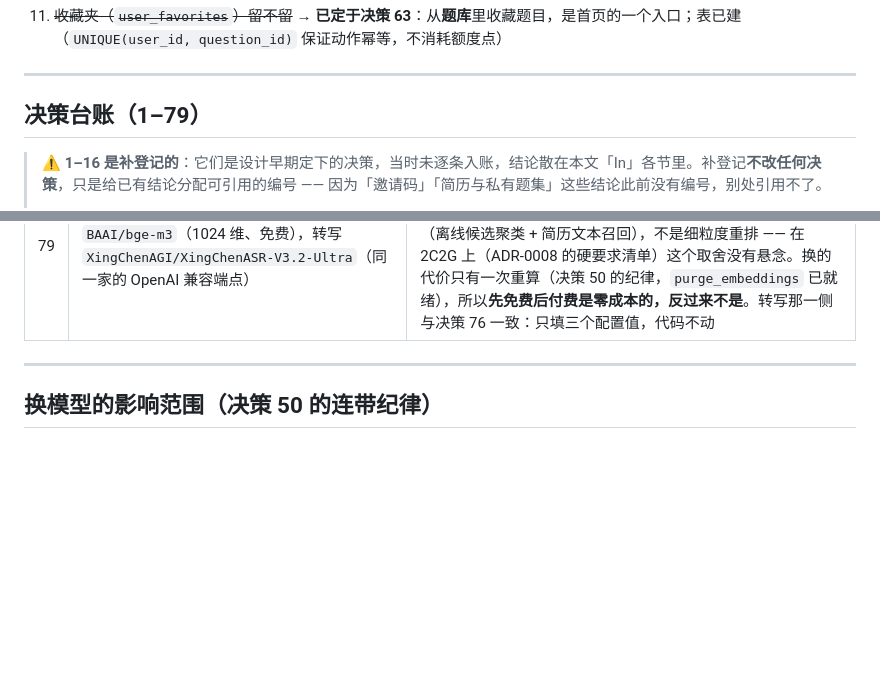
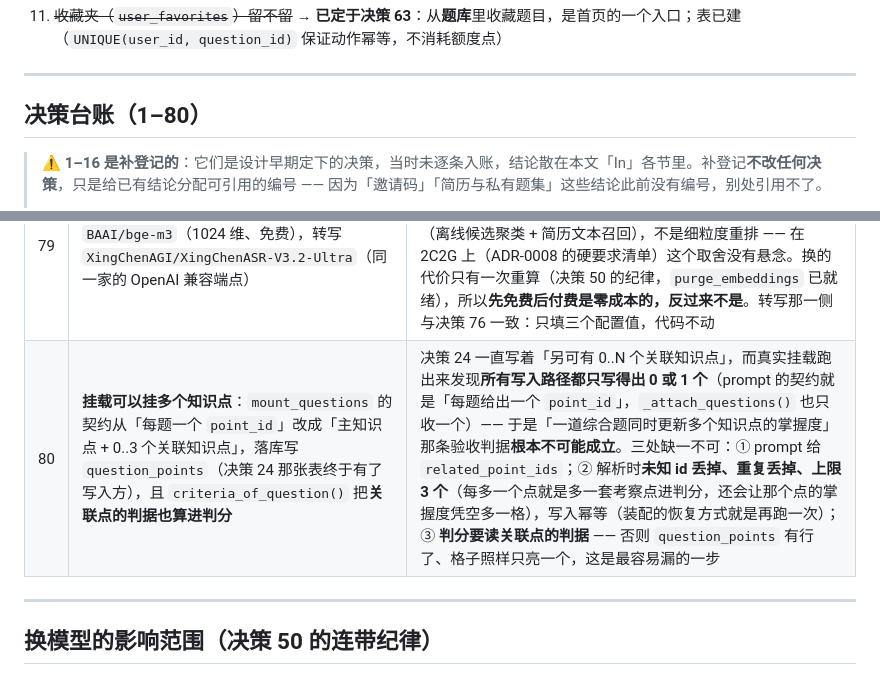
Before and after one commit to wonder-dream/DeepGrill, a Markdown page: docs/v2范围基线.md, 2 parts joined by grey strips. Rendered like a GitHub page; blank space fills up the shorter version.

Commit message:
docs(基线): 补上台账 80 —— 挂载可以挂多个知识点
上一轮（b51d7a5）先把代码落了，台账漏了 —— 规则 1 要求「先改基线再动代码」，这一次是反着来的，所以这一笔把它补上。

台账 80 的正文写清了三处**缺一不可**的改动（prompt 契约 / 解析与落库 / 判分读关联点的判据），以及最容易漏的那一步：只写 `question_points` 而不把关联点的判据算进判分，`question_points` 有行了、掌握度矩阵上照样什么都不会发生。

INDEX 的装配管道那一行跟上（决策 44/46/80）。`check_docs` 472 项通过。

```diff
--- a/docs/v2范围基线.md
+++ b/docs/v2范围基线.md
@@ -126,7 +126,7 @@ _Avoid_: 刷题工具、personal tool、demo、内测产品
 
 ---
 
-## 决策台账（1–79）
+## 决策台账（1–80）
 
 > **⚠️ 1–16 是补登记的**：它们是设计早期定下的决策，当时未逐条入账，结论散在本文「In」各节里。补登记**不改任何决策**，只是给已有结论分配可引用的编号 —— 因为「邀请码」「简历与私有题集」这些结论此前没有编号，别处引用不了。
 >
@@ -225,6 +225,7 @@ _Avoid_: 刷题工具、personal tool、demo、内测产品
 | 77 | **反代产物 = 一份 nginx 配置**（`deploy/nginx.conf`）：源站 TLS（Cloudflare Origin Certificate）、SSE 不缓冲、`client_max_body_size` 覆盖录音上传、登录/注册单独限流档、`/healthz` 不限流 | `web` 单元只监听回环，而仓库里此前**没有任何东西在前面** —— 部署文档写着"TLS 是前置条件"却没有配置文件，等于让人自己推一遍 nginx 该怎么写。最容易静默咬人的是上传上限：nginx 默认 `client_max_body_size 1m`，而应用允许 **8MB** 的录音，于是超过 1MB 的语音回答在生产上被挡成 413 —— **开发机跑的是 uvicorn，这一层不存在，本地怎么测都测不出来**。所以 `tests/test_deploy_units.py` 把反代与应用的四个不变量对上了（上限、监听端口、SSE 缓冲、探活豁免） |
 | 78 | **JSON 解析失败后做一次「修复重发」**：把那段坏输出贴回去 + 一句「只输出合法 json」，**不是**原样重发（§1.8 只否决了后者） | 真跑「简历 → 档案 → 私有题集」时抓到：`json_mode=True` 也拦不住模型偶尔吐出不合法 JSON（同一个输入第一次坏、第二次好，`finish_reason` 不是 `length` 所以不是截断）。而那条链的用户**等在页面上**，一次抖动就是「出题没成功，稍后重试」。三条补救里选了第二条：① 原样重发同一个 prompt —— §1.8 已否决（答得不像 JSON 的重发往往还是不像，只是多花一次钱）；② **贴回坏输出、换 prompt 要求只输出 json**（选它）；③ 降级（上面两条都失败时才走）。**只做一次**：系统性的格式问题重发三次只是三倍花钱，那该改 prompt。`max_tokens` 截断不走这条路（`finish_reason == "length"` 抛的是 `LLMCallError`）—— 预算不够是调用方该调大的事。为此 `LLMParseError` 多了 `raw`（模型实际说了什么），修复指令落在 `prompts/llm/json_repair.md`（ADR-0007：prompt 不进代码） |
 | 79 | **嵌入与语音转写都接硅基流动**：嵌入 `BAAI/bge-m3`（1024 维、免费），转写 `XingChenAGI/XingChenASR-V3.2-Ultra`（同一家的 OpenAI 兼容端点） | 这两个是最后两个外部依赖。选 bge-m3 而不是更强的 Qwen3-Embedding-8B，理由是**维度**：4096 维对 3007 道题意味着向量体积与每次余弦的计算量都翻四倍，而这里只用它做两件粗活（离线候选聚类 + 简历文本召回），不是细粒度重排 —— 在 2C2G 上（ADR-0008 的硬要求清单）这个取舍没有悬念。换的代价只有一次重算（决策 50 的纪律，`purge_embeddings` 已就绪），所以**先免费后付费是零成本的，反过来不是**。转写那一侧与决策 76 一致：只填三个配置值，代码不动 |
+| 80 | **挂载可以挂多个知识点**：`mount_questions` 的契约从「每题一个 `point_id`」改成「主知识点 + 0..3 个关联知识点」，落库写 `question_points`（决策 24 那张表终于有了写入方），且 `criteria_of_question()` 把**关联点的判据也算进判分** | 决策 24 一直写着「另可有 0..N 个关联知识点」，而真实挂载跑出来发现**所有写入路径都只写得出 0 或 1 个**（prompt 的契约就是「每题给出一个 `point_id`」，`_attach_questions()` 也只收一个）—— 于是「一道综合题同时更新多个知识点的掌握度」那条验收判据**根本不可能成立**。三处缺一不可：① prompt 给 `related_point_ids`；② 解析时**未知 id 丢掉、重复丢掉、上限 3 个**（每多一个点就是多一套考察点进判分，还会让那个点的掌握度凭空多一格），写入幂等（装配的恢复方式就是再跑一次）；③ **判分要读关联点的判据** —— 否则 `question_points` 有行了、格子照样只亮一个，这是最容易漏的一步 |
 
 ---
 
```
Also changed, not shown: docs/INDEX.md (+1 -1 lines).
